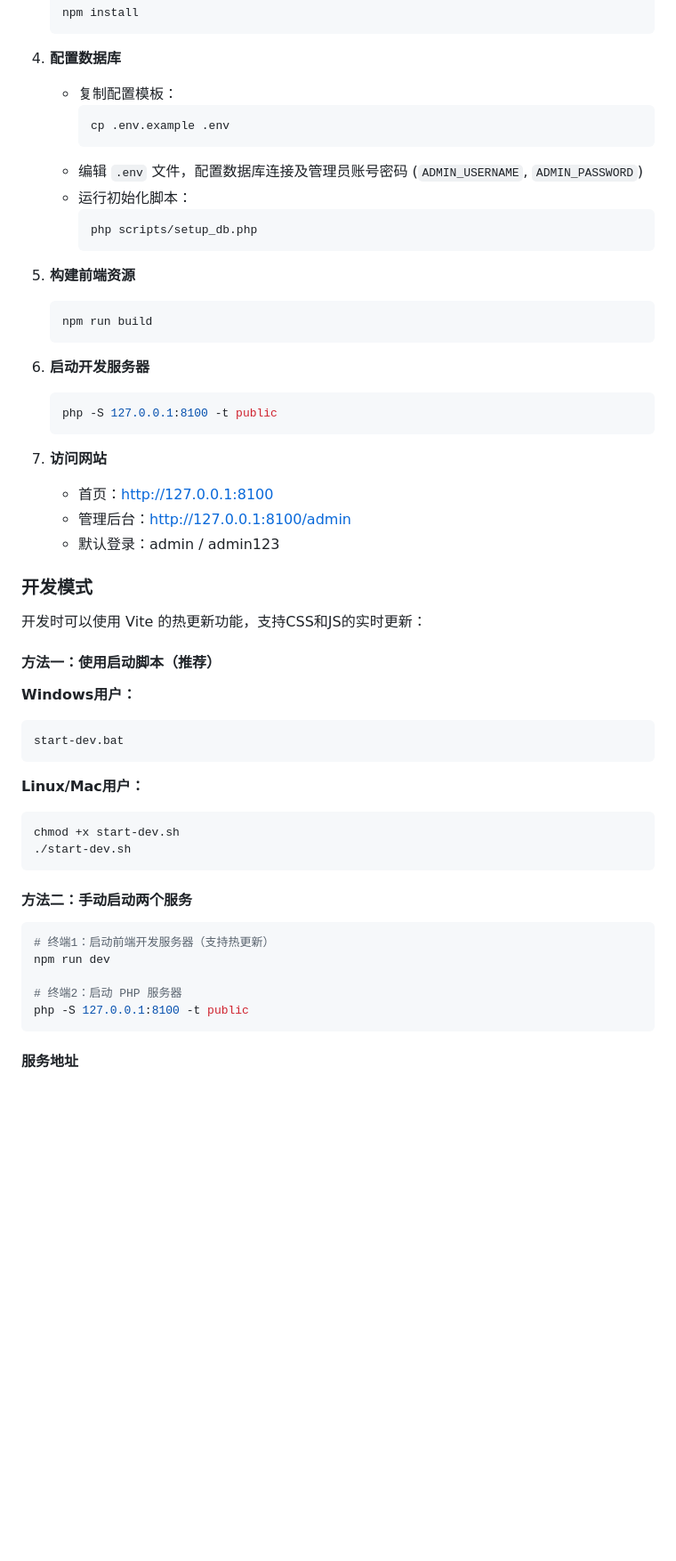
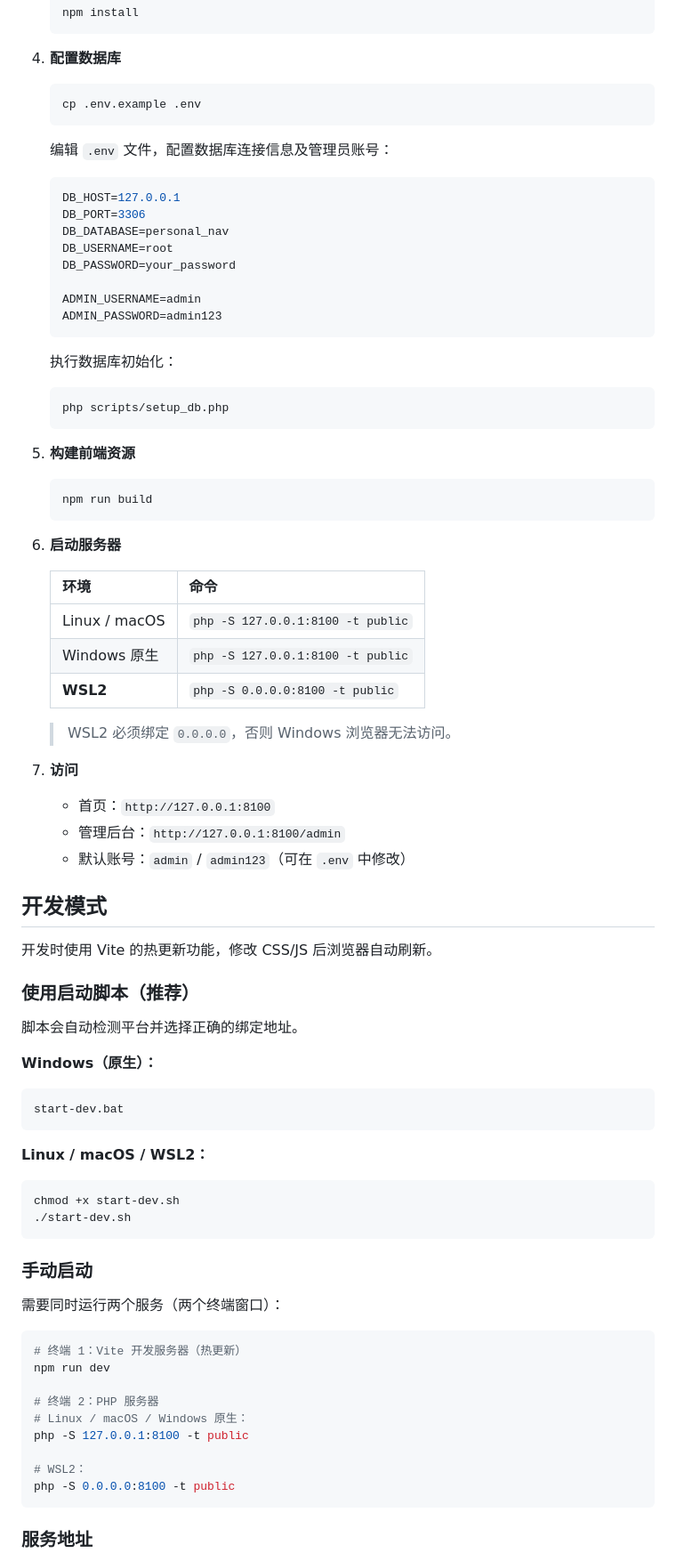
Before and after one commit to gankudadiz/feather-nav, a Markdown page: README.md, the part around one of its changes. Shown at 89% size. Drawn GitHub-style; blank space fills up the shorter version.

````diff
--- a/README.md
+++ b/README.md
@@ -71,57 +81,88 @@ chmod +x start-preview.sh
    ```
 
 4. **配置数据库**
-   - 复制配置模板：
-     ```bash
-     cp .env.example .env
-     ```
-   - 编辑 `.env` 文件，配置数据库连接及管理员账号密码 (`ADMIN_USERNAME`, `ADMIN_PASSWORD`)
-   - 运行初始化脚本：
-     ```bash
-     php scripts/setup_db.php
-     ```
+
+   ```bash
+   cp .env.example .env
+   ```
+
+   编辑 `.env` 文件，配置数据库连接信息及管理员账号：
+
+   ```ini
+   DB_HOST=127.0.0.1
+   DB_PORT=3306
+   DB_DATABASE=personal_nav
+   DB_USERNAME=root
+   DB_PASSWORD=your_password
+
+   ADMIN_USERNAME=admin
+   ADMIN_PASSWORD=admin123
+   ```
+
+   执行数据库初始化：
+
+   ```bash
+   php scripts/setup_db.php
+   ```
 
 5. **构建前端资源**
+
    ```bash
    npm run build
    ```
 
-6. **启动开发服务器**
-   ```bash
-   php -S 127.0.0.1:8100 -t public
-   ```
+6. **启动服务器**
 
-7. **访问网站**
-   - 首页：http://127.0.0.1:8100
-   - 管理后台：http://127.0.0.1:8100/admin
-   - 默认登录：admin / admin123
+   | 环境 | 命令 |
+   |------|------|
+   | Linux / macOS | `php -S 127.0.0.1:8100 -t public` |
+   | Windows 原生 | `php -S 127.0.0.1:8100 -t public` |
+   | **WSL2** | `php -S 0.0.0.0:8100 -t public` |
 
-### 开发模式
+   > WSL2 必须绑定 `0.0.0.0`，否则 Windows 浏览器无法访问。
 
-开发时可以使用 Vite 的热更新功能，支持CSS和JS的实时更新：
+7. **访问**
 
-#### 方法一：使用启动脚本（推荐）
+   - 首页：`http://127.0.0.1:8100`
+   - 管理后台：`http://127.0.0.1:8100/admin`
+   - 默认账号：`admin` / `admin123`（可在 `.env` 中修改）
 
-**Windows用户：**
-```bash
+## 开发模式
+
+开发时使用 Vite 的热更新功能，修改 CSS/JS 后浏览器自动刷新。
+
+### 使用启动脚本（推荐）
+
+脚本会自动检测平台并选择正确的绑定地址。
+
+**Windows（原生）：**
+
+```batch
 start-dev.bat
 ```
 
-**Linux/Mac用户：**
+**Linux / macOS / WSL2：**
+
 ```bash
 chmod +x start-dev.sh
 ./start-dev.sh
 ```
 
-#### 方法二：手动启动两个服务
+### 手动启动
+
+需要同时运行两个服务（两个终端窗口）：
 
 ```bash
-# 终端1：启动前端开发服务器（支持热更新）
+# 终端 1：Vite 开发服务器（热更新）
 npm run dev
 
-# 终端2：启动 PHP 服务器
+# 终端 2：PHP 服务器
+# Linux / macOS / Windows 原生：
 php -S 127.0.0.1:8100 -t public
+
+# WSL2：
+php -S 0.0.0.0:8100 -t public
 ```
 
-#### 服务地址
+### 服务地址
 
````
Also changed, not shown: other parts of README.md (+133 -86 lines), README_EN.md (+198 -120 lines).
